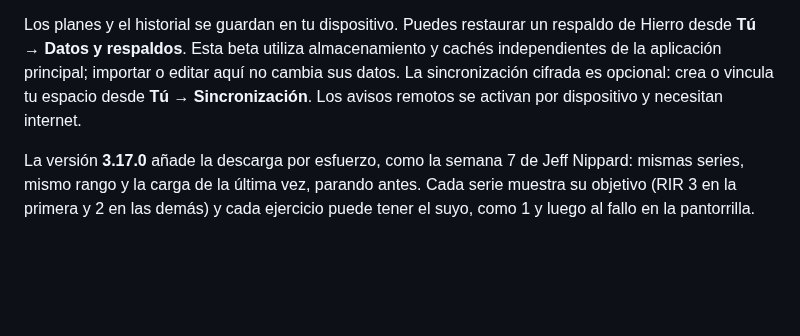
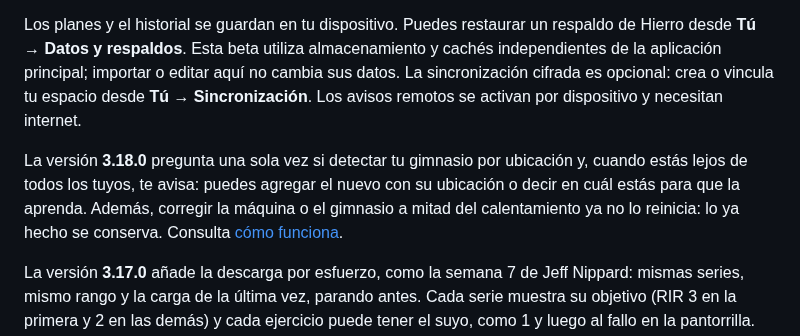
Before and after one commit to ElRobaMichis/hierro-beta, a Markdown page: README.md, the part around the change. Rendered like a GitHub page; blank space fills up the shorter version.

```diff
--- a/README.md
+++ b/README.md
@@ -5,6 +5,8 @@ Prueba la aplicación en **https://elrobamichis.github.io/hierro-beta/**.
 Abre ese enlace en tu teléfono y añádelo a la pantalla de inicio. Se instala como **Hierro Beta**. Después del primer acceso con conexión, la app puede abrir sin internet.
 
 Los planes y el historial se guardan en tu dispositivo. Puedes restaurar un respaldo de Hierro desde **Tú → Datos y respaldos**. Esta beta utiliza almacenamiento y cachés independientes de la aplicación principal; importar o editar aquí no cambia sus datos. La sincronización cifrada es opcional: crea o vincula tu espacio desde **Tú → Sincronización**. Los avisos remotos se activan por dispositivo y necesitan internet.
+
+La versión **3.18.0** pregunta una sola vez si detectar tu gimnasio por ubicación y, cuando estás lejos de todos los tuyos, te avisa: puedes agregar el nuevo con su ubicación o decir en cuál estás para que la aprenda. Además, corregir la máquina o el gimnasio a mitad del calentamiento ya no lo reinicia: lo ya hecho se conserva. Consulta [cómo funciona](docs/gym-detect-2026-10-07/README.md).
 
 La versión **3.17.0** añade la descarga por esfuerzo, como la semana 7 de Jeff Nippard: mismas series, mismo rango y la carga de la última vez, parando antes. Cada serie muestra su objetivo (RIR 3 en la primera y 2 en las demás) y cada ejercicio puede tener el suyo, como 1 y luego al fallo en la pantorrilla. La descarga clásica sigue disponible. Consulta [cómo funciona](docs/rir-deload-2026-10-07/README.md).
 
```
Also changed, not shown: docs/gym-detect-2026-10-07/README.md (added, +31 -0 lines), docs/warmups.md (+2 -0 lines), docs/gym-detect-2026-10-07/ask-390.jpg (added), docs/gym-detect-2026-10-07/settings-390.jpg (added), docs/gym-detect-2026-10-07/unknown-390.jpg (added), 7 other files.
